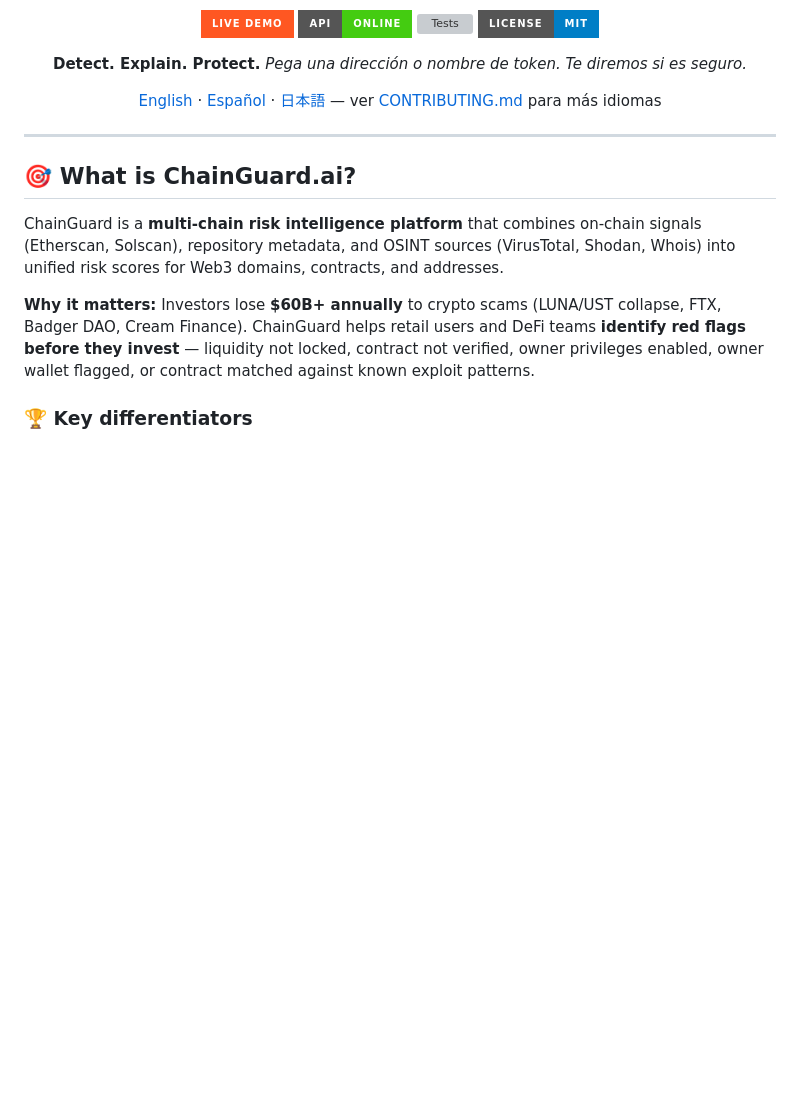
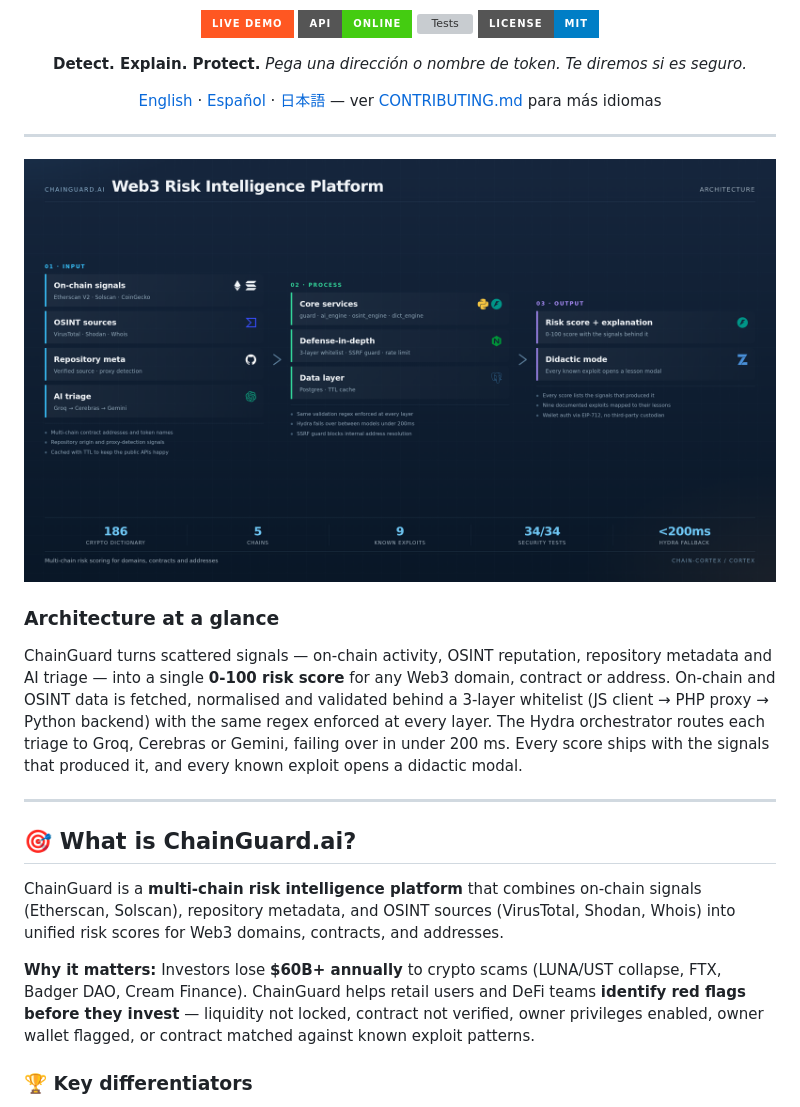
Before and after one commit to santilpz28/cortex, a Markdown page: README.md, the part around the change. Rendered like a GitHub page; pictures changed too: docs/architecture.png (added); badges without logos; blank space fills up the shorter version; grey boxes are pictures that could not be loaded.

Commit message:
docs(readme): add architecture diagram and project overview

```diff
--- a/README.md
+++ b/README.md
@@ -15,6 +15,17 @@
 [English](#english) · [Español](#español) · [日本語](#日本語) — ver [CONTRIBUTING.md](CONTRIBUTING.md) para más idiomas
 
 </div>
+
+
+---
+
+<p align="center">
+  <img src="docs/architecture.png" alt="Architecture at a glance" width="100%">
+</p>
+
+### Architecture at a glance
+
+ChainGuard turns scattered signals — on-chain activity, OSINT reputation, repository metadata and AI triage — into a single **0-100 risk score** for any Web3 domain, contract or address. On-chain and OSINT data is fetched, normalised and validated behind a 3-layer whitelist (JS client → PHP proxy → Python backend) with the same regex enforced at every layer. The Hydra orchestrator routes each triage to Groq, Cerebras or Gemini, failing over in under 200 ms. Every score ships with the signals that produced it, and every known exploit opens a didactic modal.
 
 ---
 
```
